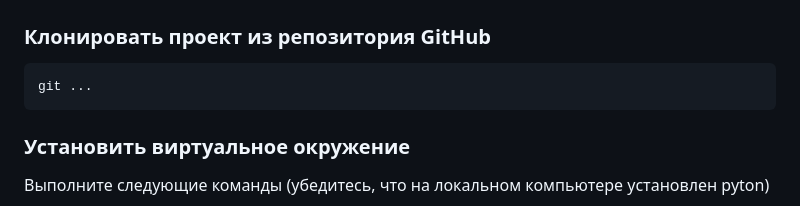
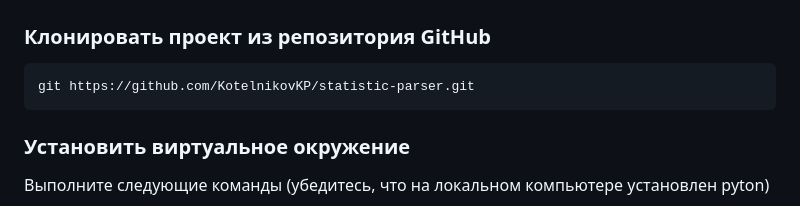
Before and after one commit to KotelnikovKP/statistic-parser, a Markdown page: README.md, the part around the change. Rendered like a GitHub page.

Commit message:
Initial commit 2

````diff
--- a/README.md
+++ b/README.md
@@ -40,7 +40,7 @@
 ### Клонировать проект из репозитория GitHub
 
 ```bash
-git ...
+git https://github.com/KotelnikovKP/statistic-parser.git
 ```
 
 ### Установить виртуальное окружение
````
